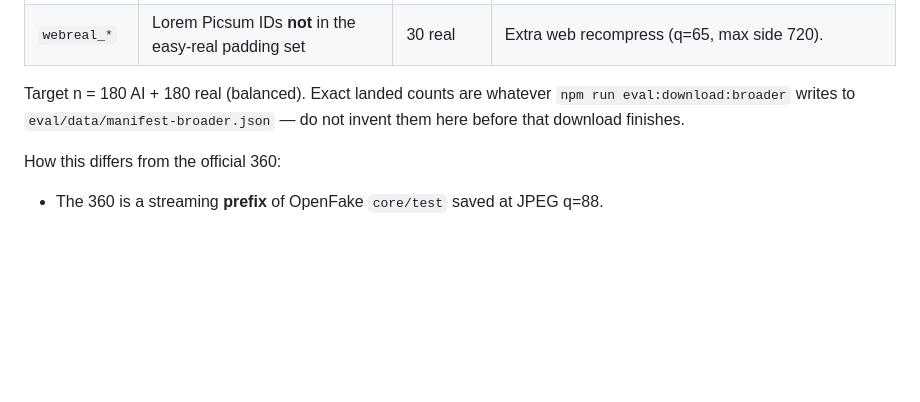
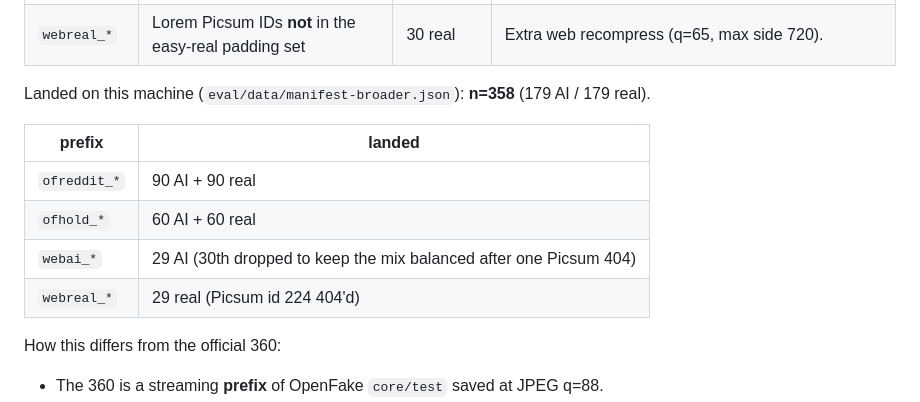
Before and after one commit to jbelnick/chrome-ai-image-detector, a Markdown page: CLAIM.md, the part around the change. Drawn GitHub-style; blank space fills up the shorter version.

Commit message:
Record landed broader-proxy composition (n=358, 179/179).
No scores invented — chrome-path baseline on this mix has not run yet.

Co-authored-by: Jason Belnick <jbelnick@users.noreply.github.com>

```diff
--- a/CLAIM.md
+++ b/CLAIM.md
@@ -196,7 +196,14 @@ Composition (public, held-out, no probe-training images):
 | `webai_*` | later `reddit/test` fakes | 30 AI | Extra social-style recompress (q=65, max side 720). |
 | `webreal_*` | Lorem Picsum IDs **not** in the easy-real padding set | 30 real | Extra web recompress (q=65, max side 720). |
 
-Target n = 180 AI + 180 real (balanced). Exact landed counts are whatever `npm run eval:download:broader` writes to `eval/data/manifest-broader.json` — do not invent them here before that download finishes.
+Landed on this machine (`eval/data/manifest-broader.json`): **n=358** (179 AI / 179 real).
+
+| prefix | landed |
+| --- | --- |
+| `ofreddit_*` | 90 AI + 90 real |
+| `ofhold_*` | 60 AI + 60 real |
+| `webai_*` | 29 AI (30th dropped to keep the mix balanced after one Picsum 404) |
+| `webreal_*` | 29 real (Picsum id 224 404'd) |
 
 How this differs from the official 360:
 
```
